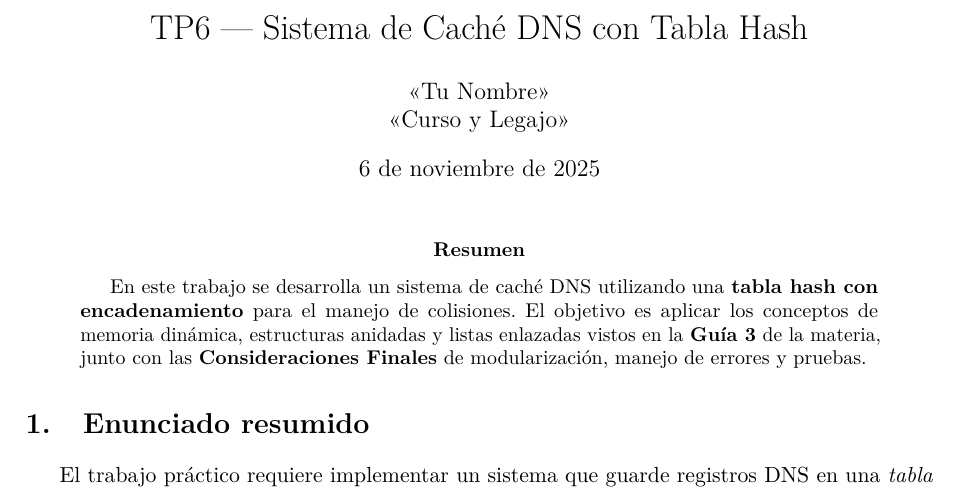
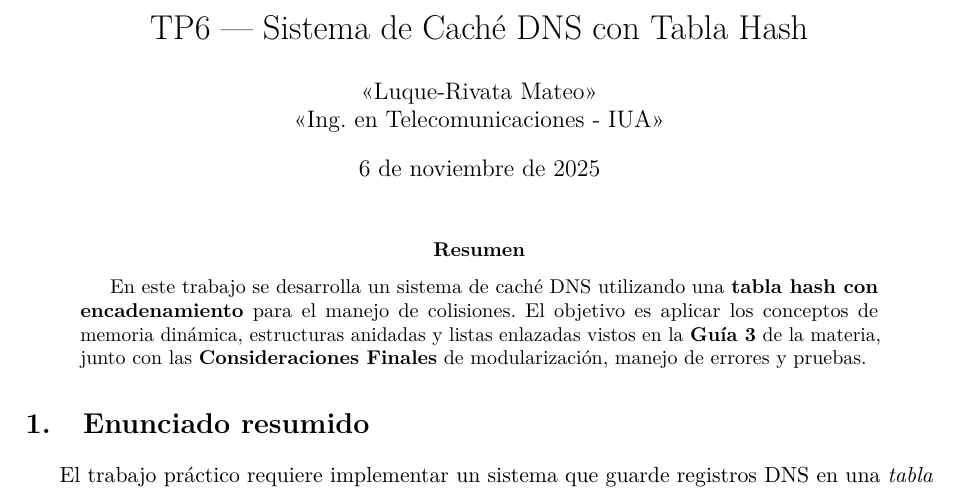
Before and after one commit to mluque612/TP6_CacheDNS, a LaTeX paper (latex informe.tex): part of page 1 of 4, cut so that both start at the same text. Compiled offline with pdfLaTeX.

Commit message:
Update author information in informe.tex

```diff
--- a/latex informe.tex
+++ b/latex informe.tex
@@ -44,7 +44,7 @@
 \lstset{style=cstyle}
 
 \title{TP6 — Sistema de Caché DNS con Tabla Hash}
-\author{<<Tu Nombre>> \\ <<Curso y Legajo>>}
+\author{<<Luque-Rivata Mateo>> \\ <<Ing. en Telecomunicaciones - IUA>>}
 \date{\today}
 
 \begin{document}
```
Also changed, not shown: latex informe.tex (2 more changed lines).
